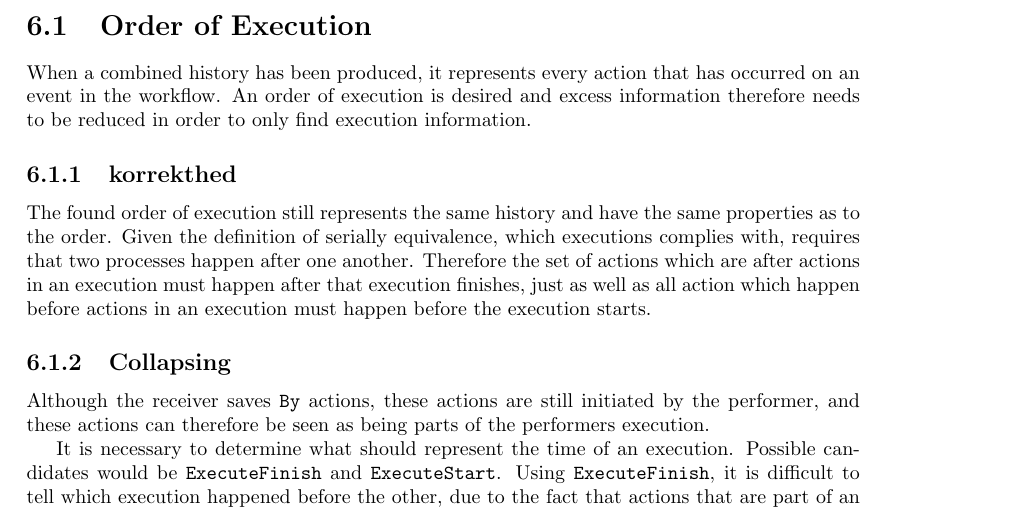
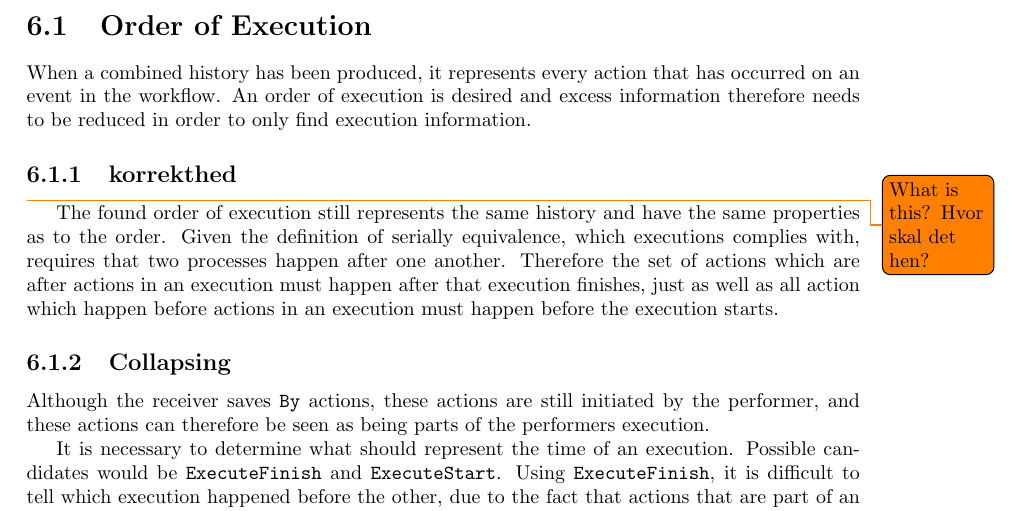
Before and after one commit to mikaellindemann/Distributed-Consensus, a LaTeX document (doc/texv2/DistributedConsensus.tex, which reads doc/texv2/7orderofexecution/orderofexecution.tex): part of page 20 of 27, cut so that both start at the same text. Compiled offline with pdfLaTeX.

Commit message:
Added TODO.

```diff
--- a/doc/texv2/7orderofexecution/orderofexecution.tex
+++ b/doc/texv2/7orderofexecution/orderofexecution.tex
@@ -6,6 +6,7 @@
 	An order of execution is desired and excess information therefore needs to be reduced in order to only find execution information.
 
 	\subsection{korrekthed}
+	\todo{What is this? Hvor skal det hen? }
 	The found order of execution still represents the same history and have the same properties as to the order. Given the definition of serially equivalence, which executions complies with, requires that two processes happen after one another. Therefore the set of actions which are after actions in an execution must happen after that execution finishes, just as well as all action which happen before actions in an execution must happen before the execution starts.
 
 	% Transitive closure
```
